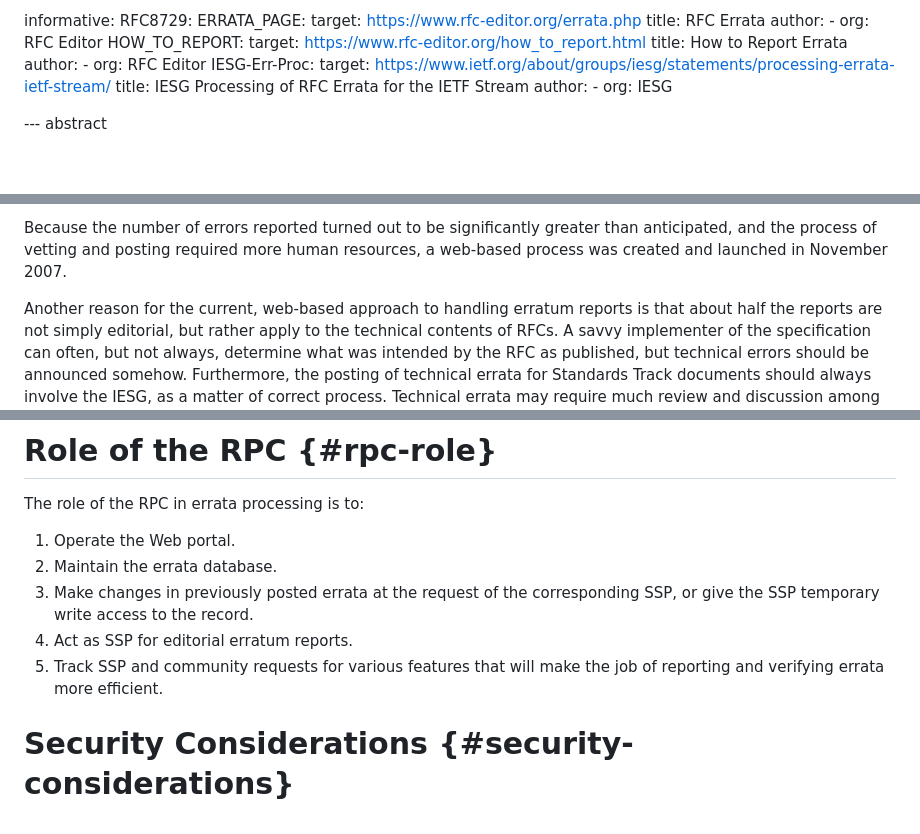
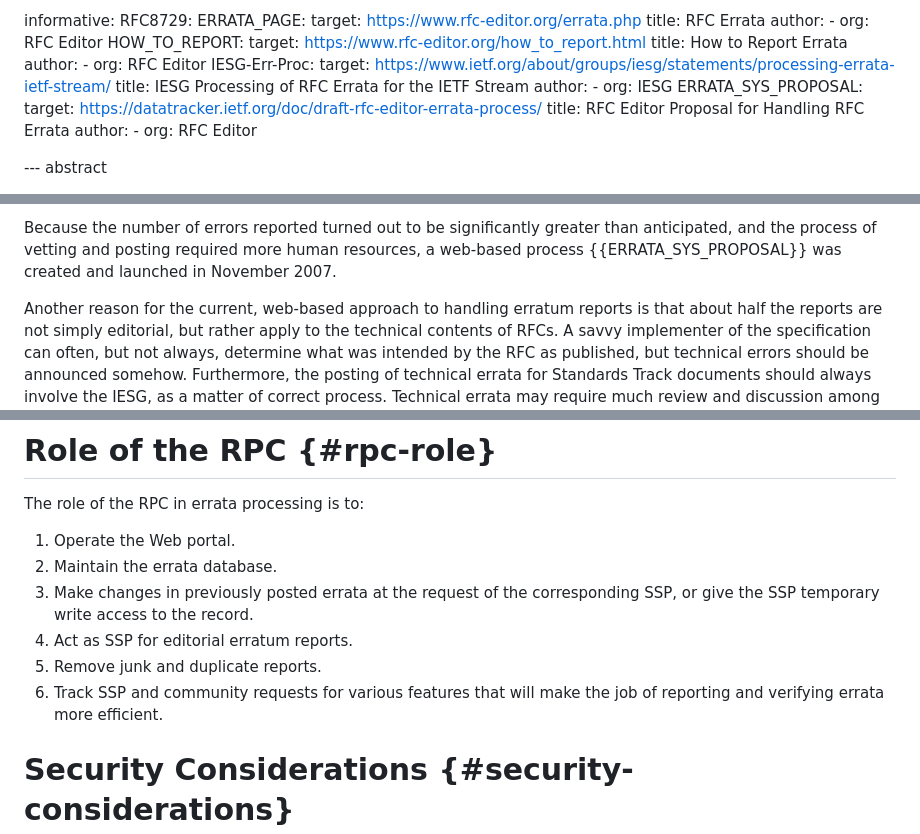
Before and after one commit to rfc-editor/errata-report-process, a Markdown page: draft-rpc-errata-process.md, 3 parts joined by grey strips. GitHub-like rendering; blank space fills up the shorter version.

Commit message:
added ref to system proposal I-D
and also line about the RPC removing junk and duplicate errata

```diff
--- a/draft-rpc-errata-process.md
+++ b/draft-rpc-errata-process.md
@@ -49,6 +49,11 @@ informative:
     title: IESG Processing of RFC Errata for the IETF Stream
     author:
     - org: IESG
+  ERRATA_SYS_PROPOSAL:
+    target: https://datatracker.ietf.org/doc/draft-rfc-editor-errata-process/
+    title: RFC Editor Proposal for Handling RFC Errata
+    author:
+    - org: RFC Editor
 
 --- abstract
 
@@ -102,7 +107,7 @@ place.
 
 Because the number of errors reported turned out to be significantly
 greater than anticipated, and the process of vetting
-and posting required more human resources, a web-based process was created
+and posting required more human resources, a web-based process {{ERRATA_SYS_PROPOSAL}} was created
 and launched in November 2007.
 
 Another reason for the current, web-based approach to handling erratum reports
@@ -482,7 +487,8 @@ The role of the RPC in errata processing is to:
    2.  Maintain the errata database.
    3.  Make changes in previously posted errata at the request of the corresponding SSP, or give the SSP temporary write access to the record.
    4.  Act as SSP for editorial erratum reports.
-   5.  Track SSP and community requests for various features that will make the job of reporting and verifying errata more efficient.
+   5.  Remove junk and duplicate reports.
+   6.  Track SSP and community requests for various features that will make the job of reporting and verifying errata more efficient.
 
 #  Security Considerations {#security-considerations}
 
```
